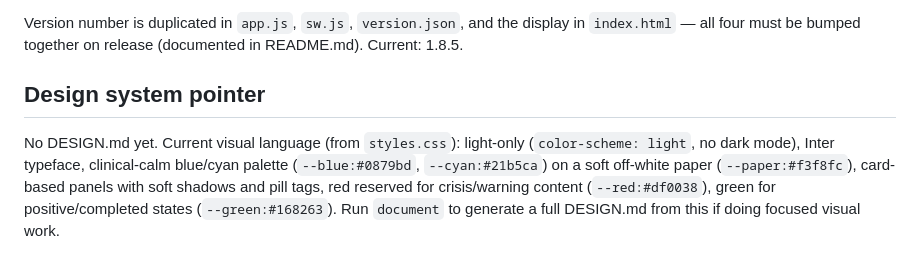
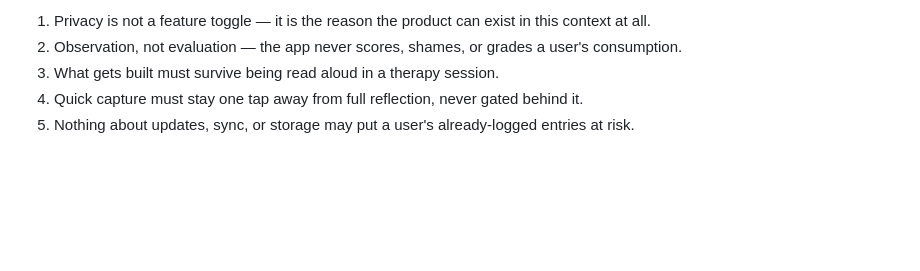
Before and after one commit to Tomsen3/Konsumtagebuch, a Markdown page: PRODUCT.md, the part around one of its changes. Rendered like a GitHub page; blank space fills up the shorter version.

```diff
--- a/PRODUCT.md
+++ b/PRODUCT.md
@@ -63,11 +97,6 @@ the full 5-field form on users who just want to log something fast.
 
-Version number is duplicated in `app.js`, `sw.js`, `version.json`, and the display in `index.html` —
-all four must be bumped together on release (documented in README.md). Current: 1.8.5.
-
-## Design system pointer
-
-No DESIGN.md yet. Current visual language (from `styles.css`): light-only (`color-scheme: light`, no
-dark mode), Inter typeface, clinical-calm blue/cyan palette (`--blue:#0879bd`, `--cyan:#21b5ca`) on a
-soft off-white paper (`--paper:#f3f8fc`), card-based panels with soft shadows and pill tags, red
-reserved for crisis/warning content (`--red:#df0038`), green for positive/completed states
-(`--green:#168263`). Run `document` to generate a full DESIGN.md from this if doing focused visual work.
+1. Privacy is not a feature toggle — it is the reason the product can exist in this context at all.
+2. Observation, not evaluation — the app never scores, shames, or grades a user's consumption.
+3. What gets built must survive being read aloud in a therapy session.
+4. Quick capture must stay one tap away from full reflection, never gated behind it.
+5. Nothing about updates, sync, or storage may put a user's already-logged entries at risk.
```
Also changed, not shown: other parts of PRODUCT.md (+76 -42 lines).
